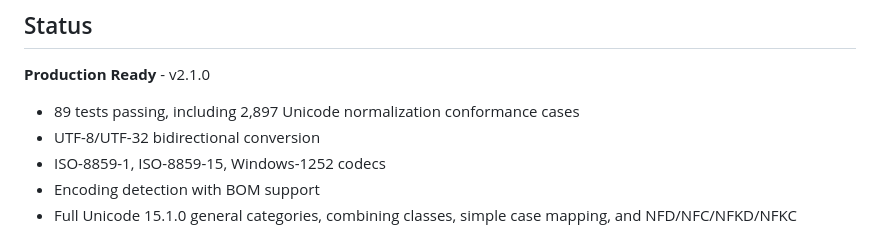
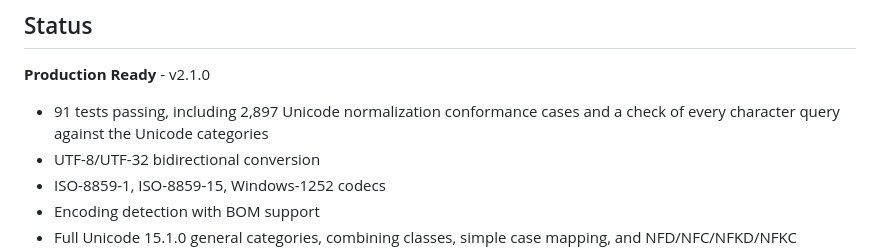
Before and after one commit to simple-eiffel/simple_encoding, a Markdown page: README.md, the part around the change. Rendered like a GitHub page.

Commit message:
README: 91 tests
Co-Authored-By: Claude Opus 5.5 <noreply@anthropic.com>
Claude-Session: https://claude.ai/code/session_01PRdwPEGwuqXn6rUw7sV4FC

```diff
--- a/README.md
+++ b/README.md
@@ -22,7 +22,7 @@ Part of the [Simple Eiffel](https://github.com/simple-eiffel) ecosystem.
 ## Status
 
 **Production Ready** - v2.1.0
-- 89 tests passing, including 2,897 Unicode normalization conformance cases
+- 91 tests passing, including 2,897 Unicode normalization conformance cases and a check of every character query against the Unicode categories
 - UTF-8/UTF-32 bidirectional conversion
 - ISO-8859-1, ISO-8859-15, Windows-1252 codecs
 - Encoding detection with BOM support
```
